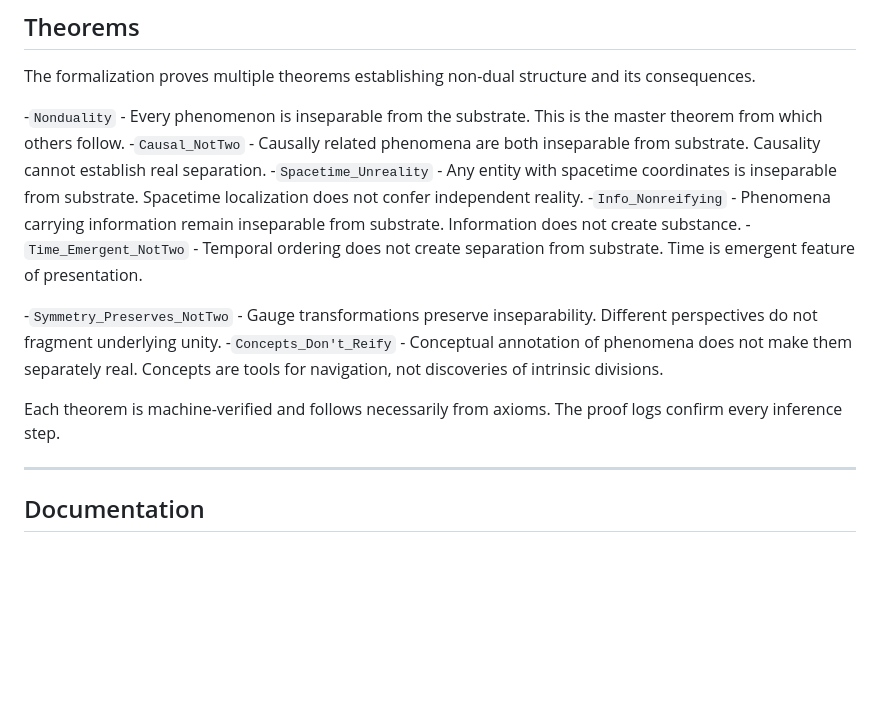
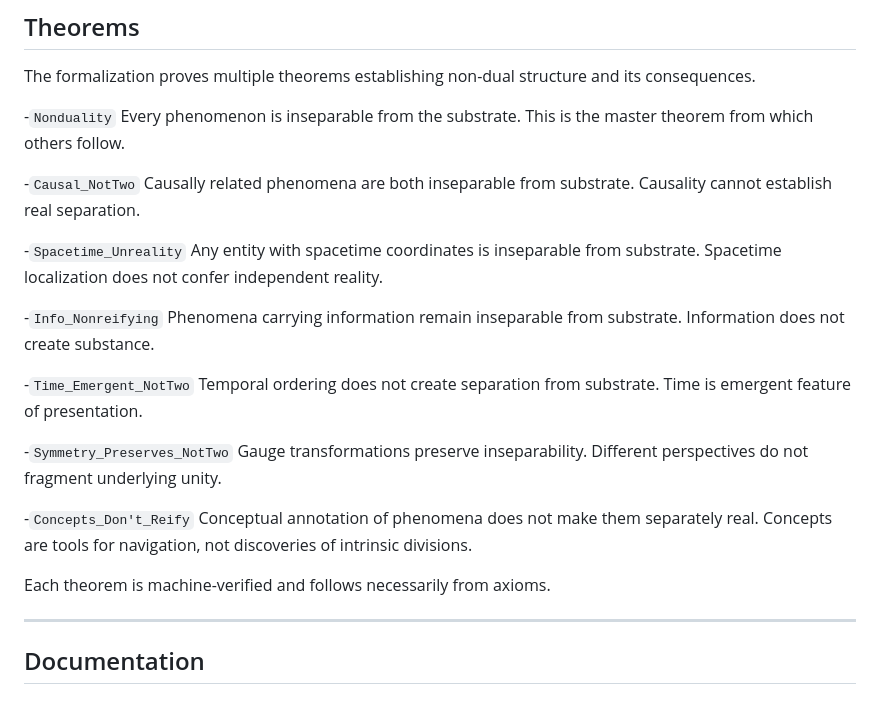
Before and after one commit to matthew-scherf/Empirical-Non-Duality, a Markdown page: README.md, the part around the change printed below. GitHub-like rendering; blank space fills up the shorter version.

```diff
--- a/README.md
+++ b/README.md
@@ -141,16 +148,21 @@ Information is a non-negative quantity attached to phenomena. Time is an emergen
 
 The formalization proves multiple theorems establishing non-dual structure and its consequences.
 
--`Nonduality` - Every phenomenon is inseparable from the substrate. This is the master theorem from which others follow.
--`Causal_NotTwo` - Causally related phenomena are both inseparable from substrate. Causality cannot establish real separation.
--`Spacetime_Unreality` - Any entity with spacetime coordinates is inseparable from substrate. Spacetime localization does not confer independent reality.
--`Info_Nonreifying` - Phenomena carrying information remain inseparable from substrate. Information does not create substance.
--`Time_Emergent_NotTwo` - Temporal ordering does not create separation from substrate. Time is emergent feature of presentation.
+-`Nonduality` Every phenomenon is inseparable from the substrate. This is the master theorem from which others follow.
 
--`Symmetry_Preserves_NotTwo` - Gauge transformations preserve inseparability. Different perspectives do not fragment underlying unity.
--`Concepts_Don't_Reify` - Conceptual annotation of phenomena does not make them separately real. Concepts are tools for navigation, not discoveries of intrinsic divisions.
+-`Causal_NotTwo` Causally related phenomena are both inseparable from substrate. Causality cannot establish real separation.
 
-Each theorem is machine-verified and follows necessarily from axioms. The proof logs confirm every inference step.
+-`Spacetime_Unreality` Any entity with spacetime coordinates is inseparable from substrate. Spacetime localization does not confer independent reality.
+
+-`Info_Nonreifying` Phenomena carrying information remain inseparable from substrate. Information does not create substance.
+
+-`Time_Emergent_NotTwo` Temporal ordering does not create separation from substrate. Time is emergent feature of presentation.
+
+-`Symmetry_Preserves_NotTwo` Gauge transformations preserve inseparability. Different perspectives do not fragment underlying unity.
+
+-`Concepts_Don't_Reify` Conceptual annotation of phenomena does not make them separately real. Concepts are tools for navigation, not discoveries of intrinsic divisions.
+
+Each theorem is machine-verified and follows necessarily from axioms.
 
 ---
 ## Documentation
```
Also changed, not shown: other parts of README.md (+25 -18 lines).
